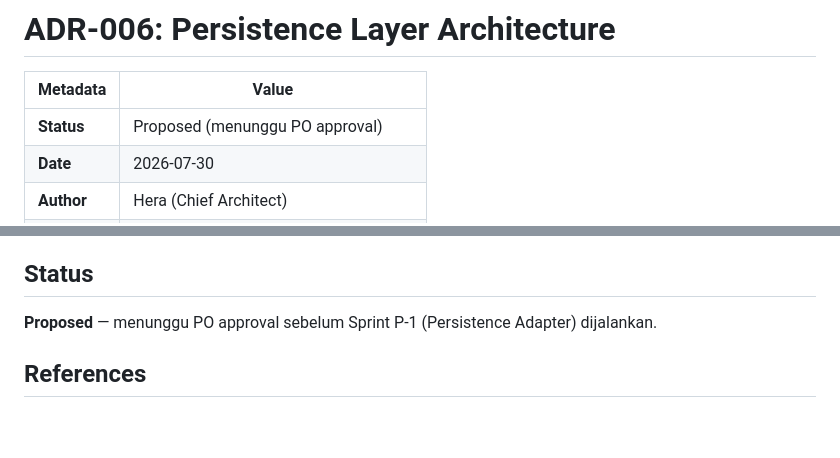
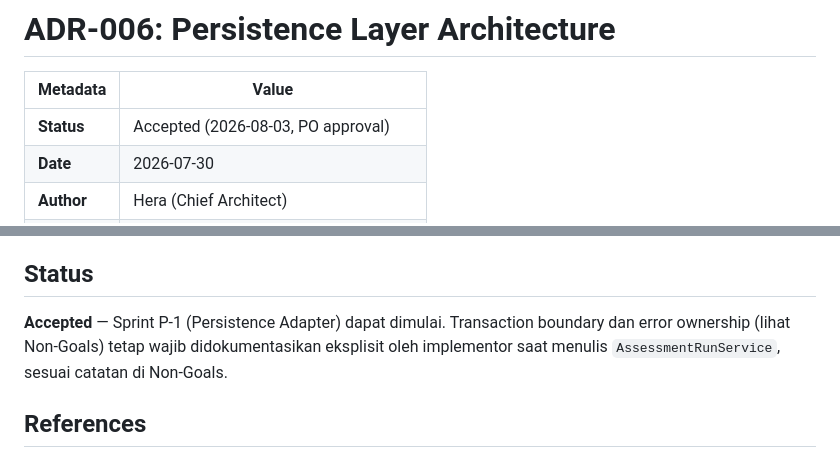
Before and after one commit to digitalbuku-id/Assessment-Engine, a Markdown page: docs/adr/ADR-006-persistence-layer-architecture.md, 2 parts joined by grey strips. GitHub-like rendering; blank space fills up the shorter version.

Commit message:
hera: ADR-006 - status updated to Accepted (PO approval)

```diff
--- a/docs/adr/ADR-006-persistence-layer-architecture.md
+++ b/docs/adr/ADR-006-persistence-layer-architecture.md
@@ -2,7 +2,7 @@
 
 | Metadata          | Value                                                  |
 |--------------------|---------------------------------------------------------|
-| **Status**        | Proposed (menunggu PO approval)                          |
+| **Status**        | Accepted (2026-08-03, PO approval)                       |
 | **Date**          | 2026-07-30                                               |
 | **Author**        | Hera (Chief Architect)                                   |
 | **Extends**       | [ADR-001](./ADR-001-recommendation-framework.md) — Core Engine + Domain Pack |
@@ -227,8 +227,10 @@ lewat task/ADR terpisah, bukan diasumsikan dari ADR ini.
 
 ## Status
 
-**Proposed** — menunggu PO approval sebelum Sprint P-1 (Persistence
-Adapter) dijalankan.
+**Accepted** — Sprint P-1 (Persistence Adapter) dapat dimulai.
+Transaction boundary dan error ownership (lihat Non-Goals) tetap
+wajib didokumentasikan eksplisit oleh implementor saat menulis
+`AssessmentRunService`, sesuai catatan di Non-Goals.
 
 ## References
 
```
